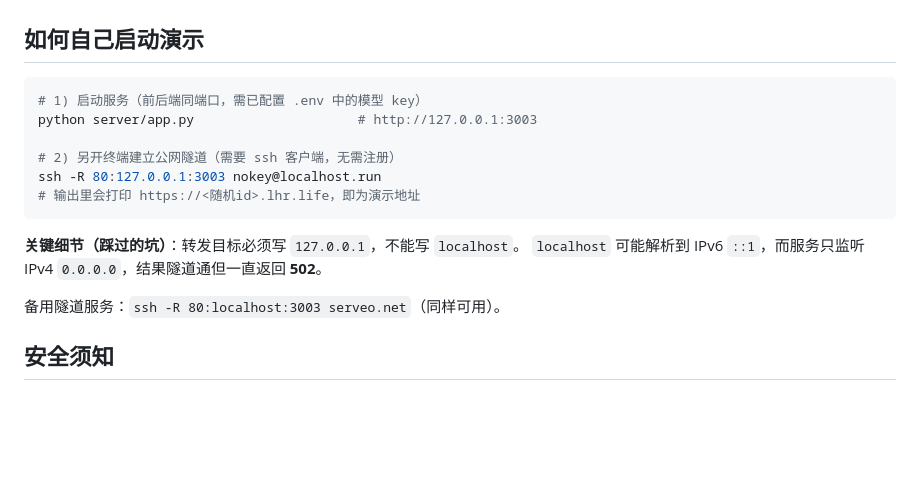
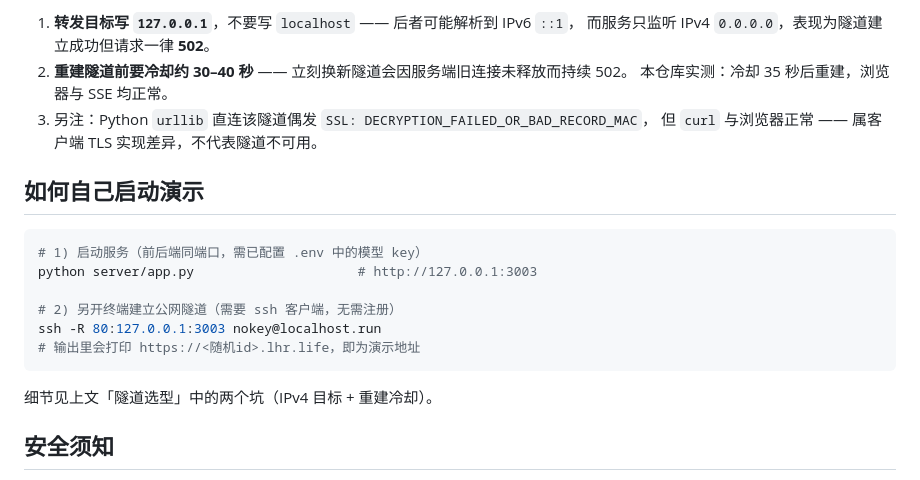
Before and after one commit to LC-di-yan/Lincan-Travel-Assistant-Agent, a Markdown page: docs/demo.md, the part around one of its changes. GitHub-like rendering; blank space fills up the shorter version.

````diff
--- a/docs/demo.md
+++ b/docs/demo.md
@@ -32,3 +56,10 @@ GitHub Pages 只能托管静态文件，无法运行 Python 后端；若把密
+1. **转发目标写 `127.0.0.1`**，不要写 `localhost` —— 后者可能解析到 IPv6 `::1`，
+   而服务只监听 IPv4 `0.0.0.0`，表现为隧道建立成功但请求一律 **502**。
+2. **重建隧道前要冷却约 30–40 秒** —— 立刻换新隧道会因服务端旧连接未释放而持续 502。
+   本仓库实测：冷却 35 秒后重建，浏览器与 SSE 均正常。
+3. 另注：Python `urllib` 直连该隧道偶发 `SSL: DECRYPTION_FAILED_OR_BAD_RECORD_MAC`，
+   但 `curl` 与浏览器正常 —— 属客户端 TLS 实现差异，不代表隧道不可用。
+
 ## 如何自己启动演示
 
 ```powershell
@@ -40,10 +71,7 @@ ssh -R 80:127.0.0.1:3003 nokey@localhost.run
 # 输出里会打印 https://<随机id>.lhr.life，即为演示地址
 ```
 
-**关键细节（踩过的坑）**：转发目标必须写 `127.0.0.1`，不能写 `localhost`。
-`localhost` 可能解析到 IPv6 `::1`，而服务只监听 IPv4 `0.0.0.0`，结果隧道通但一直返回 **502**。
-
-备用隧道服务：`ssh -R 80:localhost:3003 serveo.net`（同样可用）。
+细节见上文「隧道选型」中的两个坑（IPv4 目标 + 重建冷却）。
 
 ## 安全须知
 
````
Also changed, not shown: other parts of docs/demo.md (+27 -3 lines), README.md (+2 -2 lines), docs/screenshots/12-public-demo.png, 3 other files.
